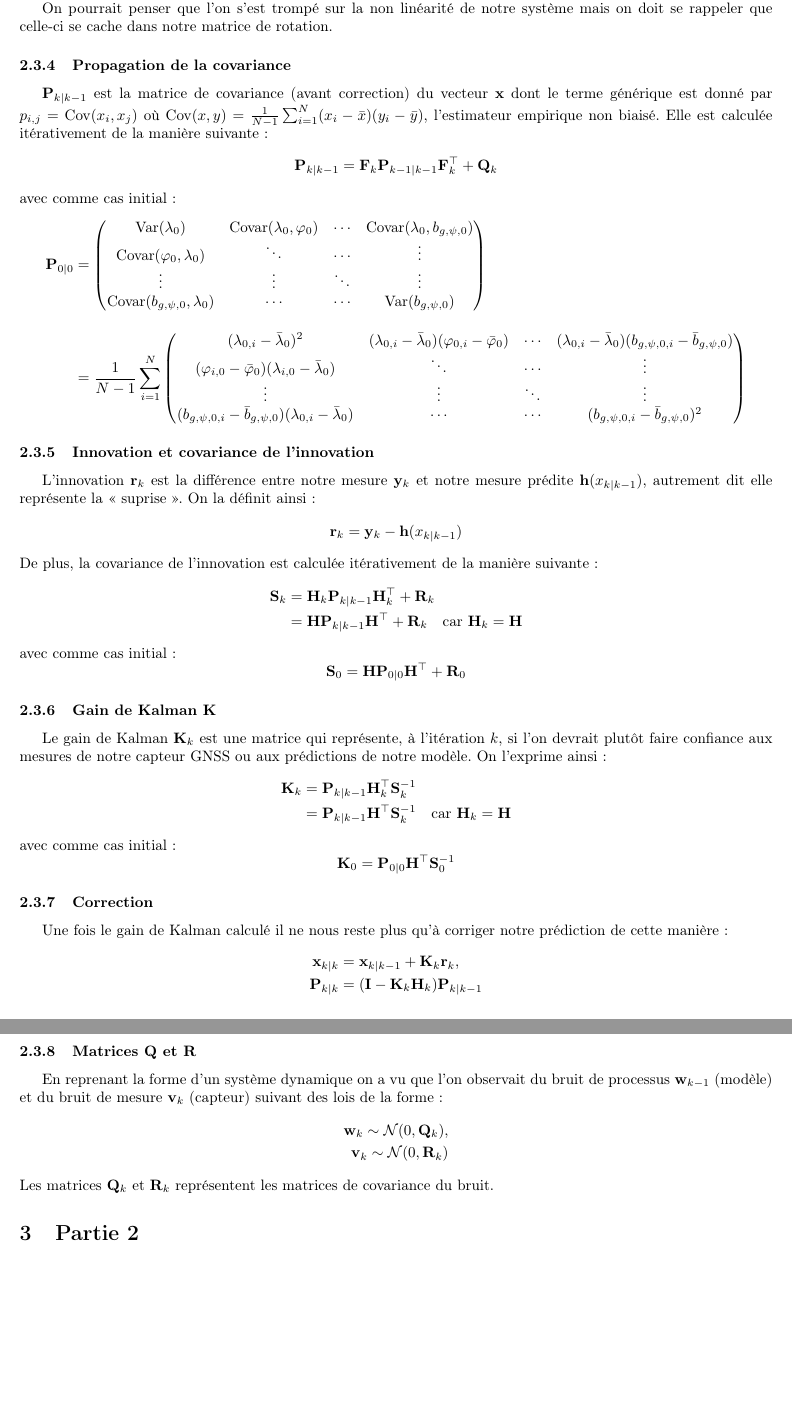
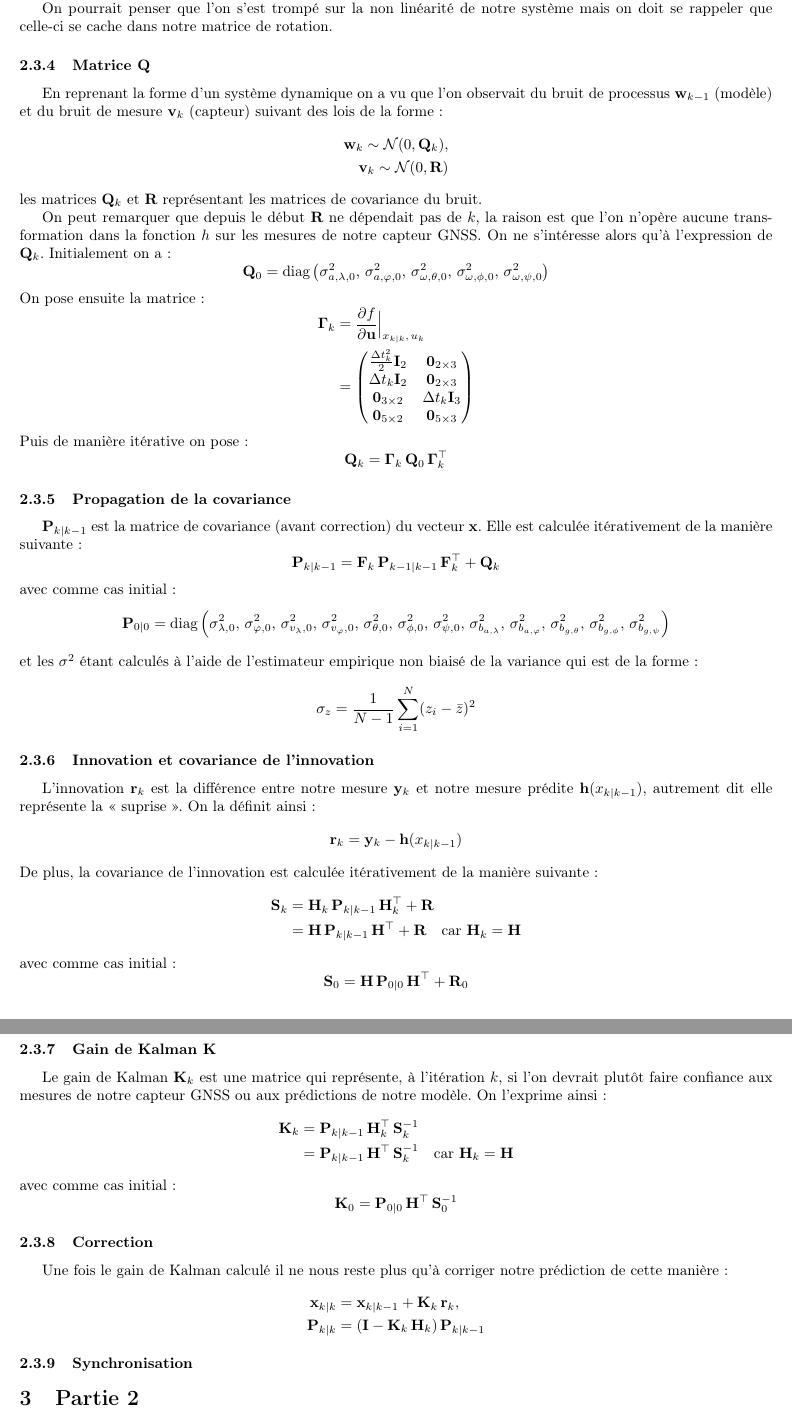
Before and after one commit to nmornon/Projet-itineraire, a LaTeX document (Rapport/Rapport.tex): two parts of pages 5 and 6 of 6, joined at a grey line, cut so that both start at the same text, the shorter picture padded with empty space. Compiled offline with pdfLaTeX.

Commit message:
Avancement du rapport et ajout de la construction de la matrice Q

```diff
--- a/Rapport/Rapport.tex
+++ b/Rapport/Rapport.tex
@@ -248,30 +241,50 @@ On peut interprêter $\mathbf F$ comme la matrice qui représente la dynamique d
 
 On pourrait penser que l'on s'est trompé sur la non linéarité de notre système mais on doit se rappeler que celle-ci se cache dans notre matrice de rotation.
 
+\subsubsection{Matrice Q}
+En reprenant la forme d'un système dynamique on a vu que l'on observait du bruit de processus $\mathbf w_{k-1}$ (modèle) et du bruit de mesure $\mathbf v_k$ (capteur) suivant des lois de la forme :
+\[
+\begin{aligned}
+    \mathbf w_k \sim \mathcal{N}(0, \mathbf Q_k), \\
+    \mathbf v_k \sim \mathcal{N}(0, \mathbf R)
+\end{aligned}
+\]
+les matrices $\mathbf Q_k$ et $\mathbf R$ représentant les matrices de covariance du bruit.
+
+On peut remarquer que depuis le début $\mathbf R$ ne dépendait pas de $k$, la raison est que l'on n'opère aucune transformation dans la fonction $h$ sur les mesures de notre capteur GNSS. On ne s'intéresse alors qu'à l'expression de $\mathbf Q_k$. Initialement on a :
+\[
+\mathbf Q_0 = \operatorname{diag}\left(\sigma_{a, \lambda, 0}^2, \, \sigma_{a, \varphi, 0}^2, \, \sigma_{\omega, \theta, 0}^2, \, \sigma_{\omega, \phi, 0}^2, \, \sigma_{\omega, \psi, 0}^2 \right)
+\]
+On pose ensuite la matrice :
+\[
+\begin{aligned}
+\mathbf \Gamma_k &= \frac{\partial f}{\partial \mathbf u} \Big|_{x_{k|k}, \, u_k} \\
+                 &=
+    \begin{pmatrix}
+        \frac{\Delta t_k^2}{2} \mathbf I_2 & \mathbf 0_{2\times3} \\
+        \Delta t_k \mathbf I_2 & \mathbf 0_{2\times3} \\
+        \mathbf 0_{3\times2} & \Delta t_k \mathbf I_3 \\
+        \mathbf 0_{5\times2} & \mathbf 0_{5\times3}
+    \end{pmatrix}
+\end{aligned}
+\]
+Puis de manière itérative on pose :
+\[
+\mathbf Q_k = \mathbf \Gamma_k \, \mathbf Q_0 \, \mathbf \Gamma_k^\top
+\]
+
 \subsubsection{Propagation de la covariance}
-$\mathbf P_{k|k-1}$ est la matrice de covariance (avant correction) du vecteur $\mathbf x$ dont le terme générique est donné par $p_{i,j} = \operatorname{Cov}(x_i, x_j)$ où $\operatorname{Cov}(x,y) = \frac{1}{N-1} \sum_{i=1}^{N} (x_i-\bar{x})(y_i-\bar{y})$, l'estimateur empirique non biaisé. Elle est calculée itérativement de la manière suivante :
+$\mathbf P_{k|k-1}$ est la matrice de covariance (avant correction) du vecteur $\mathbf x$. Elle est calculée itérativement de la manière suivante :
 \[
-\mathbf P_{k|k-1} = \mathbf F_k \mathbf P_{k-1|k-1} \mathbf F_k^\top + \mathbf Q_k
+\mathbf P_{k|k-1} = \mathbf F_k \, \mathbf P_{k-1|k-1} \, \mathbf F_k^\top + \mathbf Q_k
 \]
 avec comme cas initial :
 \[
-\begin{aligned}
-    \mathbf P_{0|0} &=
-    \begin{pmatrix}
-        \operatorname{Var}(\lambda_0) & \operatorname{Covar}(\lambda_0, \varphi_0) & \cdots & \operatorname{Covar}(\lambda_0, b_{g,\psi,0}) \\
-        \operatorname{Covar}(\varphi_0, \lambda_0) & \ddots & \cdots & \vdots \\
-        \vdots & \vdots & \ddots & \vdots \\
-        \operatorname{Covar}(b_{g,\psi,0}, \lambda_0) & \cdots & \cdots & \operatorname{Var}(b_{g,\psi,0})
-    \end{pmatrix}
-    \\[1em]
-                     &= \frac{1}{N-1} \sum_{i=1}^{N}
-    \begin{pmatrix}
-        (\lambda_{0,i} - \bar{\lambda}_0)^2 & (\lambda_{0,i} - \bar{\lambda}_0)(\varphi_{0,i} - \bar{\varphi}_0) & \cdots & (\lambda_{0,i} - \bar{\lambda}_0)(b_{g,\psi,0,i} - \bar{b}_{g,\psi,0}) \\
-        (\varphi_{i,0} - \bar{\varphi}_0)(\lambda_{i,0} - \bar{\lambda}_0) & \ddots & \cdots & \vdots \\
-        \vdots & \vdots & \ddots & \vdots \\
-        (b_{g,\psi,0,i} - \bar{b}_{g,\psi,0})(\lambda_{0,i} - \bar{\lambda}_0) & \cdots & \cdots & (b_{g,\psi,0,i} - \bar{b}_{g,\psi,0})^2
-    \end{pmatrix}
-\end{aligned}
+\mathbf P_{0|0} = \operatorname{diag}\left(\sigma_{\lambda,0}^2, \, \sigma_{\varphi,0}^2, \, \sigma_{v_\lambda,0}^2, \, \sigma_{v_\varphi,0}^2, \, \sigma_{\theta,0}^2, \, \sigma_{\phi,0}^2, \, \sigma_{\psi,0}^2, \, \sigma_{b_{a,\lambda}}^2, \, \sigma_{b_{a,\varphi}}^2, \, \sigma_{b_{g,\theta}}^2, \, \sigma_{b_{g,\phi}}^2, \, \sigma_{b_{g,\psi}}^2 \right)
+\]
+et les $\sigma^2$ étant calculés à l'aide de l'estimateur empirique non biaisé de la variance qui est de la forme :
+\[
+\sigma_z = \frac{1}{N-1} \sum_{i=1}^{N} (z_i - \bar{z})^2
 \]
 
 \subsubsection{Innovation et covariance de l'innovation}
@@ -282,48 +295,40 @@ L'innovation $\mathbf r_k$ est la différence entre notre mesure $\mathbf y_k$ e
 De plus, la covariance de l'innovation est calculée itérativement de la manière suivante :
 \[
 \begin{aligned}
-    \mathbf S_k &= \mathbf H_k \mathbf P_{k|k-1} \mathbf H_k^\top + \mathbf R_k \\
-                &= \mathbf H \mathbf P_{k|k-1} \mathbf H^\top + \mathbf R_k
+    \mathbf S_k &= \mathbf H_k \, \mathbf P_{k|k-1} \, \mathbf H_k^\top + \mathbf R \\
+                &= \mathbf H \, \mathbf P_{k|k-1} \, \mathbf H^\top + \mathbf R
     \quad \text{car } \mathbf H_k = \mathbf H
 \end{aligned}
 \]
 avec comme cas initial :
 \[
-\mathbf S_0 = \mathbf H \mathbf P_{0|0} \mathbf H^\top + \mathbf R_0
+\mathbf S_0 = \mathbf H \, \mathbf P_{0|0} \, \mathbf H^\top + \mathbf R_0
 \]
 
 \subsubsection{Gain de Kalman K}
 Le gain de Kalman $\mathbf K_k$ est une matrice qui représente, à l'itération $k$, si l'on devrait plutôt faire confiance aux mesures de notre capteur GNSS ou aux prédictions de notre modèle. On l'exprime ainsi :
 \[
 \begin{aligned}
-    \mathbf K_k &= \mathbf P_{k|k-1} \mathbf H_k^\top \mathbf S_k^{-1} \\
-                &= \mathbf P_{k|k-1} \mathbf H^\top \mathbf S_k^{-1}
+    \mathbf K_k &= \mathbf P_{k|k-1} \, \mathbf H_k^\top \, \mathbf S_k^{-1} \\
+                &= \mathbf P_{k|k-1} \, \mathbf H^\top \, \mathbf S_k^{-1}
     \quad \text{car } \mathbf H_k = \mathbf H
 \end{aligned}
 \]
 avec comme cas initial :
 \[
-\mathbf K_0 = \mathbf P_{0|0} \mathbf H^\top \mathbf S_0^{-1}
+\mathbf K_0 = \mathbf P_{0|0} \, \mathbf H^\top \, \mathbf S_0^{-1}
 \]
 
 \subsubsection{Correction}
 Une fois le gain de Kalman calculé il ne nous reste plus qu'à corriger notre prédiction de cette manière :
 \[
 \begin{aligned}
-    \mathbf x_{k|k} &= \mathbf x_{k|k-1} + \mathbf K_k \mathbf r_k, \\
-    \mathbf P_{k|k} &= (\mathbf I - \mathbf K_k \mathbf H_k) \mathbf P_{k|k-1}
+    \mathbf x_{k|k} &= \mathbf x_{k|k-1} + \mathbf K_k \, \mathbf r_k, \\
+    \mathbf P_{k|k} &= (\mathbf I - \mathbf K_k \, \mathbf H_k) \, \mathbf P_{k|k-1}
 \end{aligned}
 \]
 
-\subsubsection{Matrices Q et R}
-En reprenant la forme d'un système dynamique on a vu que l'on observait du bruit de processus $\mathbf w_{k-1}$ (modèle) et du bruit de mesure $\mathbf v_k$ (capteur) suivant des lois de la forme :
-\[
-\begin{aligned}
-    \mathbf w_k \sim \mathcal{N}(0, \mathbf Q_k), \\
-    \mathbf v_k \sim \mathcal{N}(0, \mathbf R_k)
-\end{aligned}
-\]
-Les matrices $\mathbf Q_k$ et $\mathbf R_k$ représentent les matrices de covariance du bruit.
+\subsubsection{Synchronisation}
 
 \section{Partie 2}
 
```
Also changed, not shown: Rapport/Rapport.pdf (added), Rapport/Rapport.tex (43 more changed lines), 1 other file.
